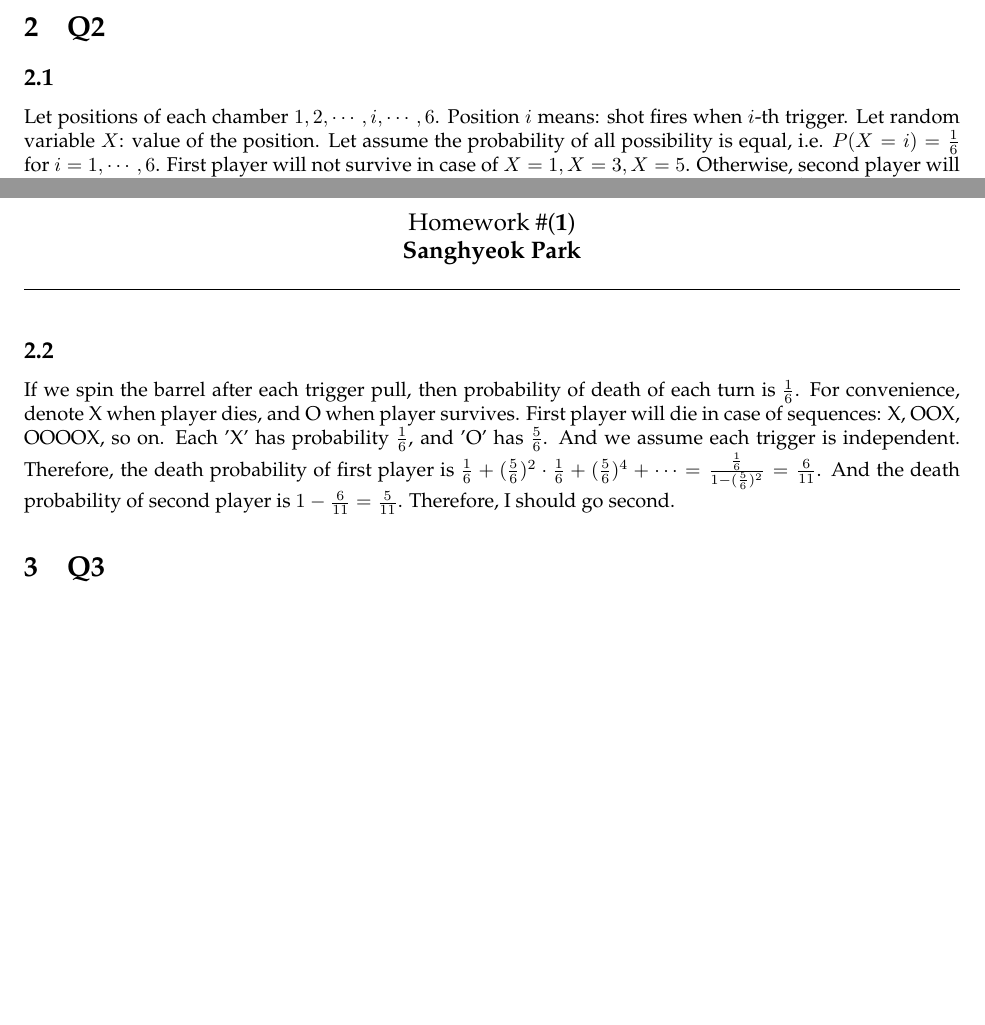
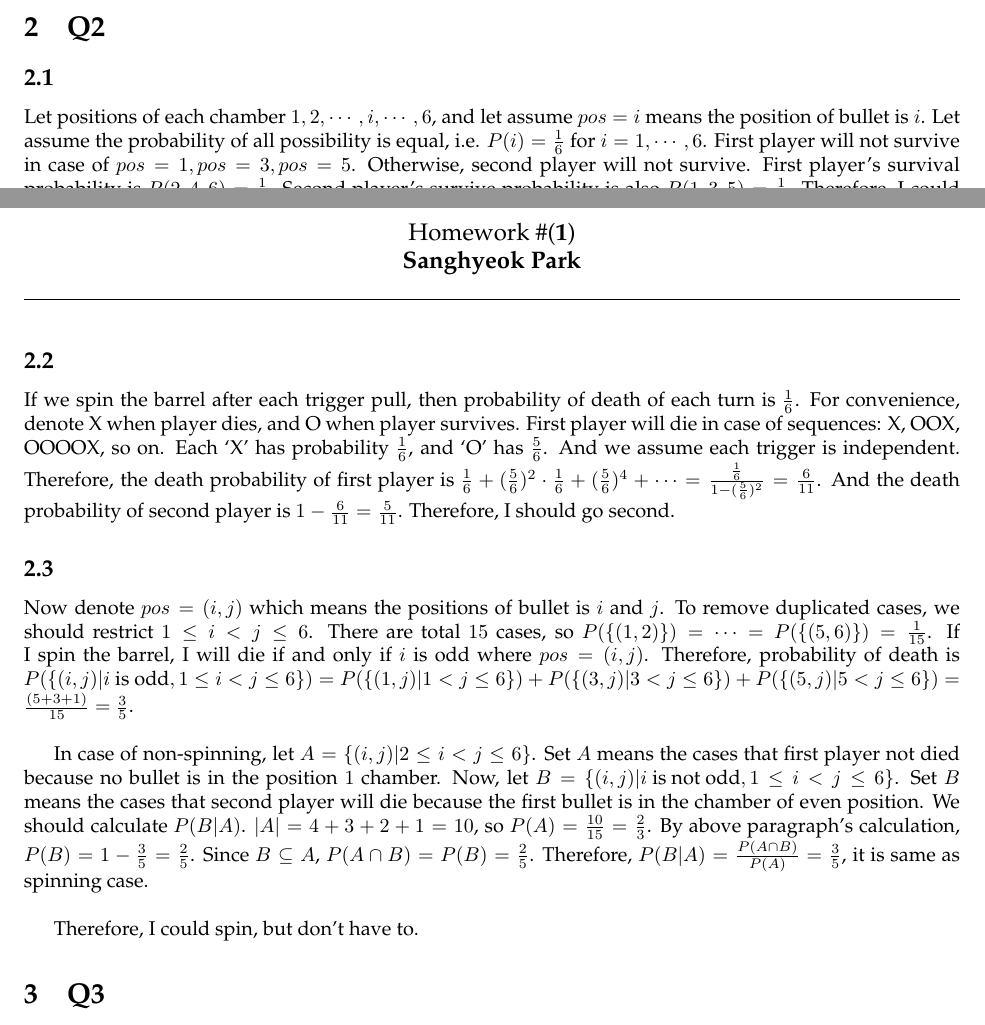
Before and after one commit to pps789/introduction-to-deep-learning-2018, a LaTeX problem sheet (hw1/hw1.tex): two parts of pages 1 and 2 of 2, joined at a grey line, cut so that both start at the same text, the shorter picture padded with empty space. Compiled offline with pdfLaTeX.

Commit message:
hw 1-2-3 done.

```diff
--- a/hw1/hw1.tex
+++ b/hw1/hw1.tex
@@ -81,27 +81,51 @@
 \section{Q2}
 
 \subsection{}
-Let positions of each chamber $1, 2, \cdots, i, \cdots, 6$.
-Position $i$ means: shot fires when $i$-th trigger.
-Let random variable $X$: value of the position.
-Let assume the probability of all possibility is equal, i.e. $P(X=i)=\frac{1}{6}$ for $i=1, \cdots, 6$.
-First player will not survive in case of $X=1, X=3, X=5$.
+Let positions of each chamber $1, 2, \cdots, i, \cdots, 6$,
+and let assume $pos=i$ means the position of bullet is $i$.
+Let assume the probability of all possibility is equal, i.e. $P({i})=\frac{1}{6}$ for $i=1, \cdots, 6$.
+First player will not survive in case of $pos=1, pos=3, pos=5$.
 Otherwise, second player will not survive.
-First player's survival probability is $P(X=2)+P(X=4)+P(X=5)=\frac{1}{2}$.
-Second player's survive probability is also $P(X=1)+P(X=3)+P(X=5)=\frac{1}{2}$.
+First player's survival probability is $P({2,4,6})=\frac{1}{2}$.
+Second player's survive probability is also $P({1,3,5})=\frac{1}{2}$.
 Therefore, I could choose any turn.
 
 \subsection{}
 If we spin the barrel after each trigger pull, then probability of death of each turn is $\frac{1}{6}$.
 For convenience, denote X when player dies, and O when player survives.
 First player will die in case of sequences: X, OOX, OOOOX, so on.
-Each 'X' has probability $\frac{1}{6}$, and 'O' has $\frac{5}{6}$.
+Each `X' has probability $\frac{1}{6}$, and `O' has $\frac{5}{6}$.
 And we assume each trigger is independent.
 Therefore, the death probability of first player is
 $\frac{1}{6} + (\frac{5}{6})^{2}\cdot\frac{1}{6} + (\frac{5}{6})^{4} + \cdots
 = \frac{\frac{1}{6}}{1 - (\frac{5}{6})^{2}} = \frac{6}{11}$.
 And the death probability of second player is $1 - \frac{6}{11} = \frac{5}{11}$.
 Therefore, I should go second.
+
+\subsection{}
+Now denote $pos=(i,j)$ which means the positions of bullet is $i$ and $j$.
+To remove duplicated cases, we should restrict $1 \leq i < j \leq 6$.
+There are total $15$ cases, so $P(\{(1,2)\}) = \cdots = P(\{(5,6)\}) = \frac{1}{15}$.
+If I spin the barrel, I will die if and only if $i$ is odd where $pos=(i,j)$.
+Therefore, probability of death is
+$P(\{(i,j)|i \text{ is odd}, 1 \leq i < j \leq 6\})
+= P(\{(1, j) | 1 < j \leq 6\}) + P(\{(3, j) | 3 < j \leq 6\}) + P(\{(5, j) | 5 < j \leq 6\})
+= \frac{(5+3+1)}{15} = \frac{3}{5}$. \\
+
+In case of non-spinning, let $A=\{(i,j) | 2 \leq i < j \leq 6\}$.
+Set $A$ means the cases that first player not died
+    because no bullet is in the position $1$ chamber.
+Now, let $B=\{(i,j) | i \text{ is not odd}, 1 \leq i < j \leq 6\}$.
+Set $B$ means the cases that second player will die
+    because the first bullet is in the chamber of even position.
+We should calculate $P(B|A)$.
+$|A|=4+3+2+1=10$, so $P(A) = \frac{10}{15} = \frac{2}{3}$.
+By above paragraph's calculation, $P(B) = 1 - \frac{3}{5} = \frac{2}{5}$.
+Since $B \subseteq A$, $P(A \cap B) = P(B) = \frac{2}{5}$.
+Therefore, $P(B|A) = \frac{P(A \cap B)}{P(A)} = \frac{3}{5}$,
+    it is same as spinning case. \\
+
+Therefore, I could spin, but don't have to.
 
 %% Q3
 \section{Q3}
```
